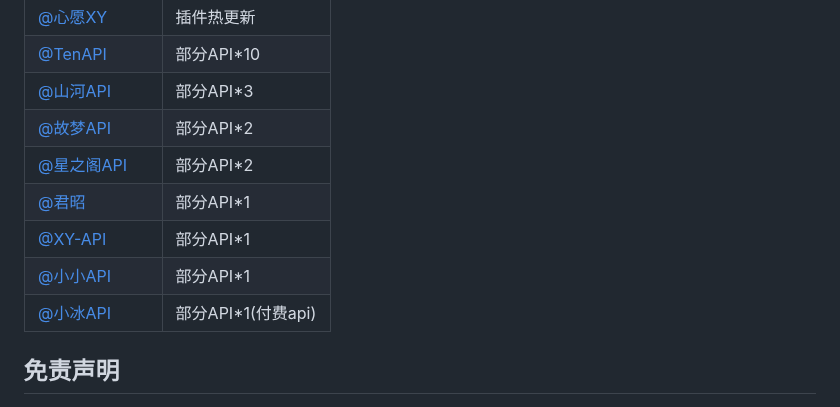
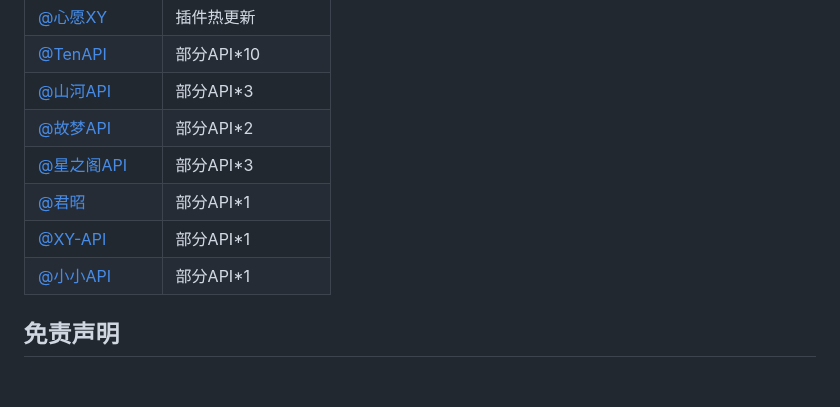
Before and after one commit to yll0614/luoluo-plugin, a Markdown page: readme.md, the part around the change. GitHub-like rendering; blank space fills up the shorter version.

Commit message:
优化细节

```diff
--- a/readme.md
+++ b/readme.md
@@ -58,11 +58,10 @@ git clone https://github.moeyy.xyz/https://github.com/yll0614/luoluo-plugin.git
 | [@TenAPI](https://tenapi.cn/) | 部分API*10 |
 | [@山河API](https://shanhey.cn/) | 部分API*3  |
 | [@故梦API](https://www.gumengya.com/) | 部分API*2  |
-| [@星之阁API](https://api.xingzhige.com/) | 部分API*2  |
+| [@星之阁API](https://api.xingzhige.com/) | 部分API*3  |
 | [@君昭](https://gitee.com/jun-zhaojinzhaoei) | 部分API*1 |
 | [@XY-API](https://api.yugan.love/) | 部分API*1  |
 | [@小小API](https://api-m.com/) | 部分API*1  |
-| [@小冰API](https://xiaobapi.top/) | 部分API*1(付费api) |
 
 
 
```
